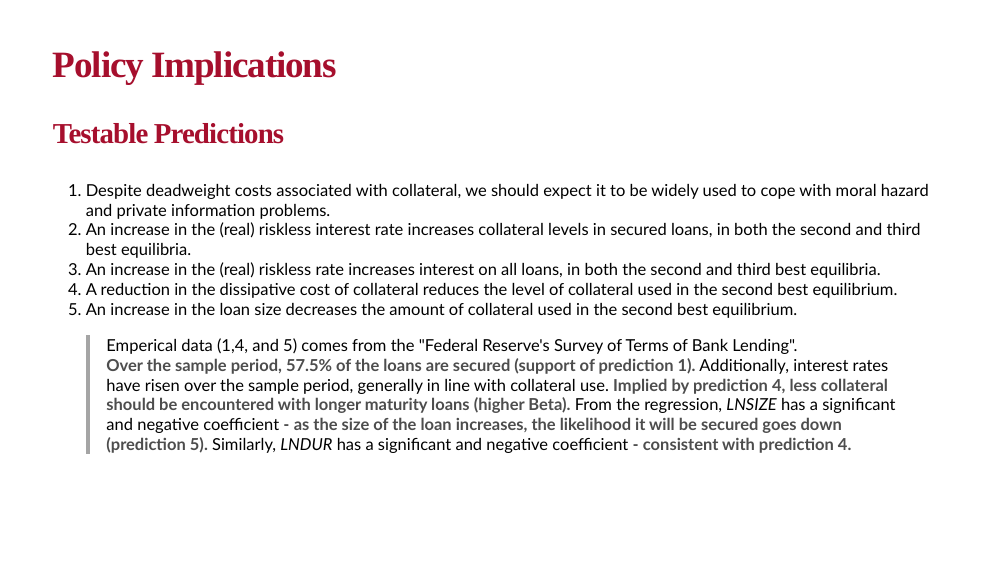
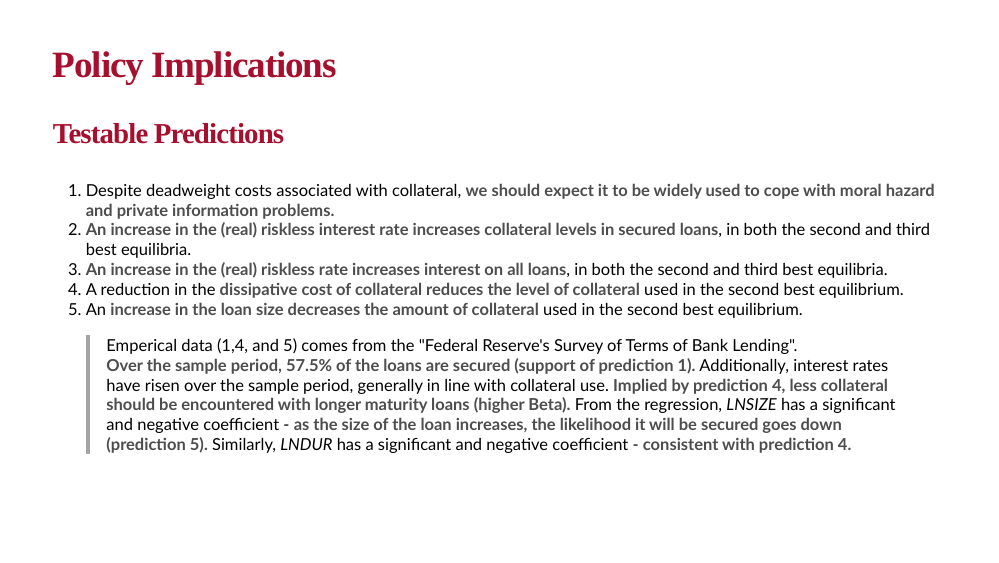
Before and after one commit to adam-bozman/wsucorporatefinance, an R Markdown document (default-risk/index.Rmd): page 12 of 15. The pictures show the slides in the output file default-risk/index.html that the author committed with the source; the slides are laid out offline by our stand-in for remark.js, each with all of its steps uncovered, in fonts that may differ from those the slides ask for, and without slide numbers, shadows or browser add-ons; a font, style sheet, LaTeX package, included part or bibliography that could not be used is replaced or left out.

Commit message:
final edits

```diff
--- a/default-risk/index.Rmd
+++ b/default-risk/index.Rmd
@@ -264,11 +264,11 @@ layout: true
 
 ### Testable Predictions
 
-1. Despite deadweight costs associated with collateral, we should expect it to be widely used to cope with moral hazard and private information problems.
-1. An increase in the (real) riskless interest rate increases collateral levels in secured loans, in both the second and third best equilibria.
-1. An increase in the (real) riskless rate increases interest on all loans, in both the second and third best equilibria.
-1. A reduction in the dissipative cost of collateral reduces the level of collateral used in the second best equilibrium.
-1. An increase in the loan size decreases the amount of collateral used in the second best equilibrium.
+1. Despite deadweight costs associated with collateral, **we should expect it to be widely used to cope with moral hazard and private information problems.**
+1. **An increase in the (real) riskless interest rate increases collateral levels in secured loans**, in both the second and third best equilibria.
+1. **An increase in the (real) riskless rate increases interest on all loans**, in both the second and third best equilibria.
+1. A reduction in the **dissipative cost of collateral reduces the level of collateral** used in the second best equilibrium.
+1. An **increase in the loan size decreases the amount of collateral** used in the second best equilibrium.
 
 > Emperical data (1,4, and 5) comes from the "Federal Reserve's Survey of Terms of Bank Lending".
 **Over the sample period, 57.5% of the loans are secured (support of prediction 1).**
```
Also changed, not shown: default-risk/index.html.
